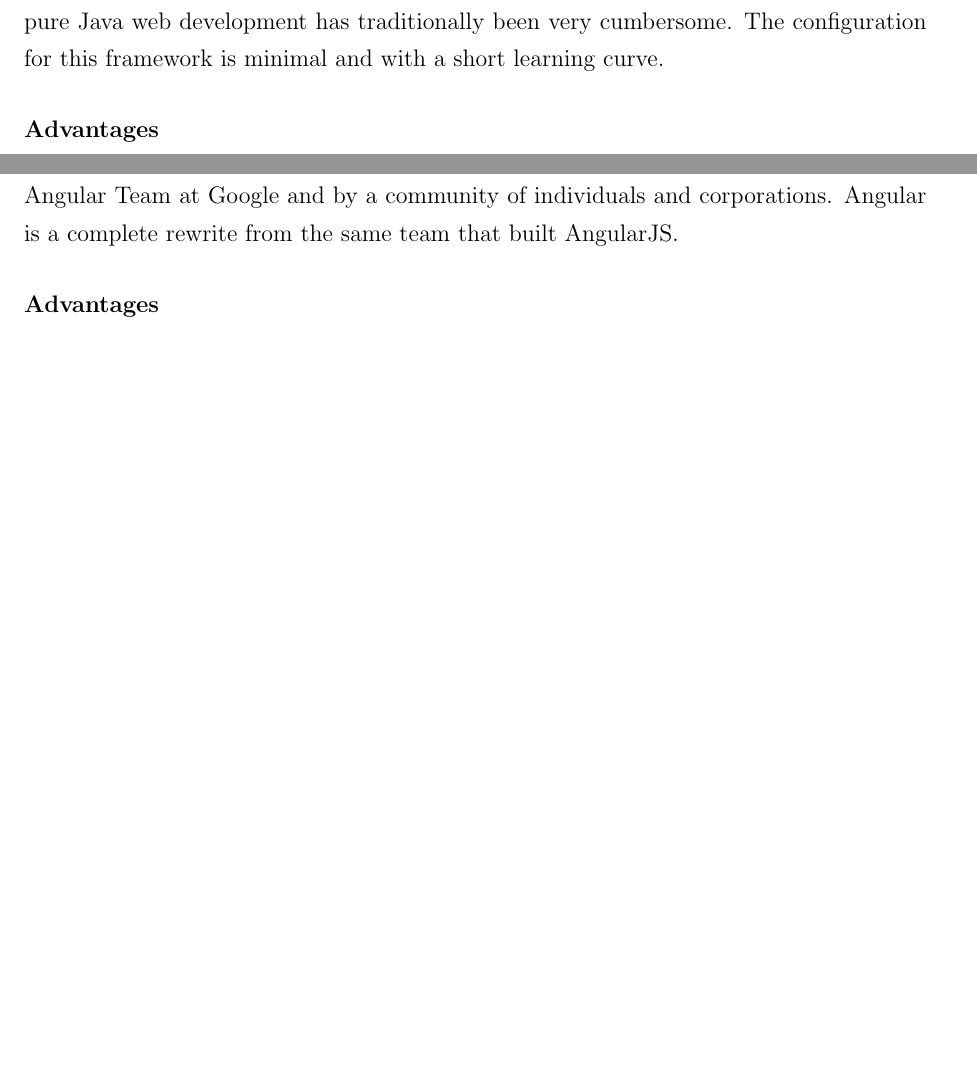
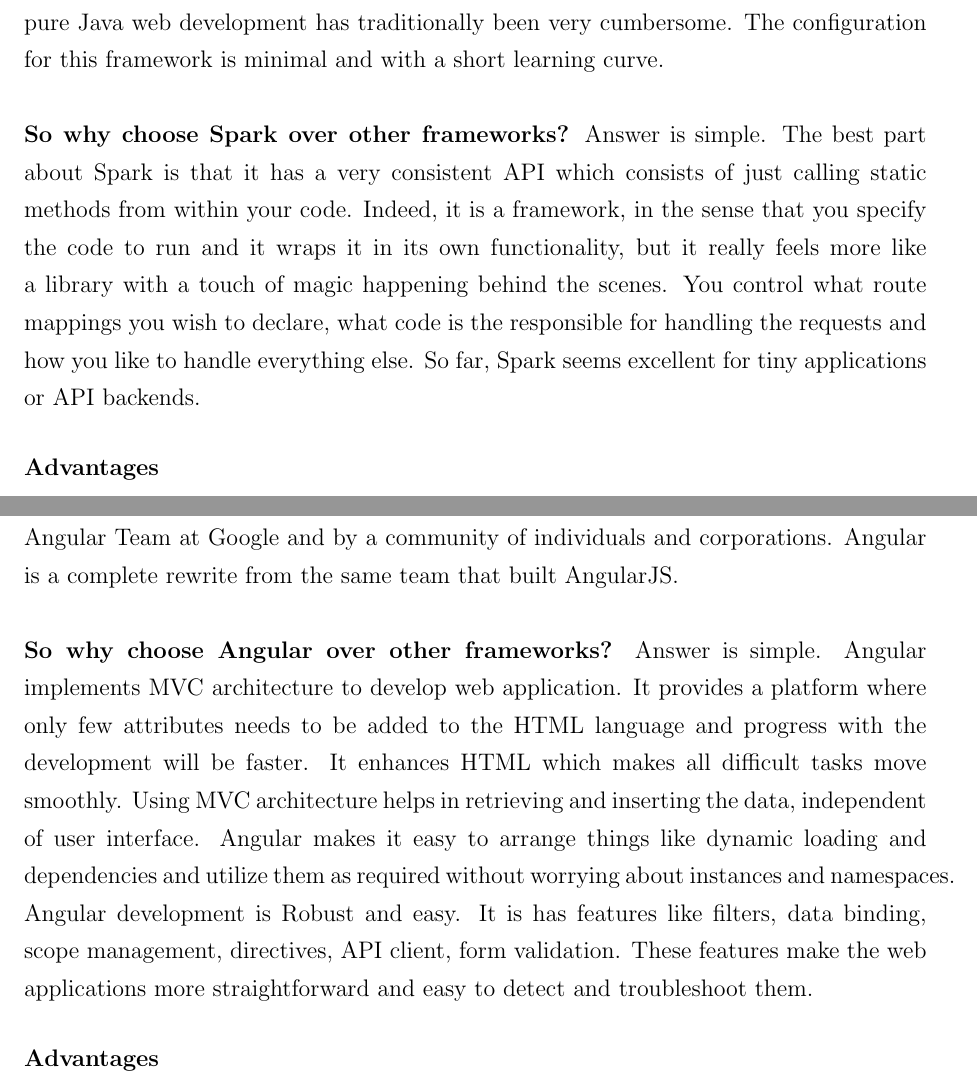
Before and after one commit to lauraschiatti/TrackMe, a LaTeX document (ITD/ITD.tex): two parts of pages 15 and 17 of 49 before the commit and two parts of pages 15 and 17 of 50 after it, joined at a grey line, cut so that both start at the same text, the shorter picture padded with empty space. Compiled offline with pdfLaTeX.

Commit message:
Update in section 3.2

```diff
--- a/ITD/ITD.tex
+++ b/ITD/ITD.tex
@@ -334,7 +334,8 @@
 
 	\section{Adopted Middle-wares}
 	To begin with, it is suggested to build Java based applications, since developers have expertise working with this language. Moreover, the proposed frameworks are:
-\subsection{Java Spark Framework} Java Spark Framework is a simple and expressive Java/Kotlin web framework DSL built for rapid development. Sparks intention is to provide an alternative for Kotlin/Java developers that want to develop their web applications as expressive as possible and with minimal boilerplate. With a clear philosophy Spark is designed not only to make you more productive, but also to make your code better under the influence of Spark’s sleek, declarative and expressive syntax. It is a micro-framework for MVC applications, because pure Java web development has traditionally been very cumbersome. The configuration for this framework is minimal and with a short learning curve.
+\subsection{Java Spark Framework} Java Spark Framework is a simple and expressive Java/Kotlin web framework DSL built for rapid development. Sparks intention is to provide an alternative for Kotlin/Java developers that want to develop their web applications as expressive as possible and with minimal boilerplate. With a clear philosophy Spark is designed not only to make you more productive, but also to make your code better under the influence of Spark’s sleek, declarative and expressive syntax. It is a micro-framework for MVC applications, because pure Java web development has traditionally been very cumbersome. The configuration for this framework is minimal and with a short learning curve.\\\\
+\textbf{So why choose Spark over other frameworks?} Answer is simple. The best part about Spark is that it has a very consistent API which consists of just calling static methods from within your code. Indeed, it is a framework, in the sense that you specify the code to run and it wraps it in its own functionality, but it really feels more like a library with a touch of magic happening behind the scenes. You control what route mappings you wish to declare, what code is the responsible for handling the requests and how you like to handle everything else. So far, Spark seems excellent for tiny applications or API backends.
 
 \subsubsection{Advantages}
 		\begin{itemize}
@@ -380,7 +381,8 @@
 \end{itemize}
 
 
-\subsection{Angular Framework} It is a TypeScript-based open-source front-end web application framework led by the Angular Team at Google and by a community of individuals and corporations. Angular is a complete rewrite from the same team that built AngularJS.
+\subsection{Angular Framework} It is a TypeScript-based open-source front-end web application framework led by the Angular Team at Google and by a community of individuals and corporations. Angular is a complete rewrite from the same team that built AngularJS.\\\\
+\textbf{So why choose Angular over other frameworks?} Answer is simple. Angular implements MVC architecture to develop web application. It provides a platform where only few attributes needs to be added to the HTML language and progress with the development will be faster. It enhances HTML which makes all difficult tasks move smoothly. Using MVC architecture helps in retrieving and inserting the data, independent of user interface. Angular makes it easy to arrange things like dynamic loading and dependencies and utilize them as required without worrying about instances and namespaces. Angular development is Robust and easy. It is has features like filters, data binding, scope management, directives, API client, form validation. These features make the web applications more straightforward and easy to detect and troubleshoot them.
 \subsubsection{Advantages}
 \begin{itemize}
 \item{} Two way data binding
```
Also changed, not shown: ITD/ITD.pdf.
